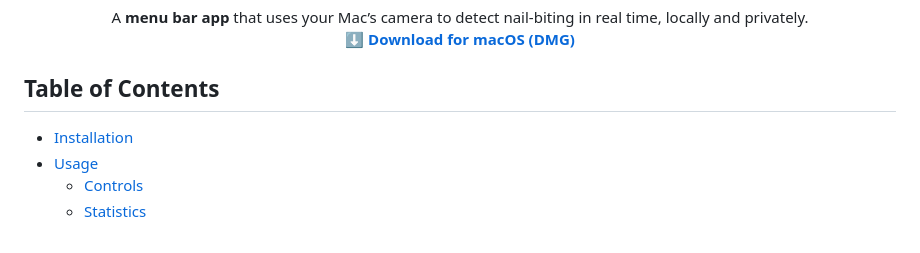
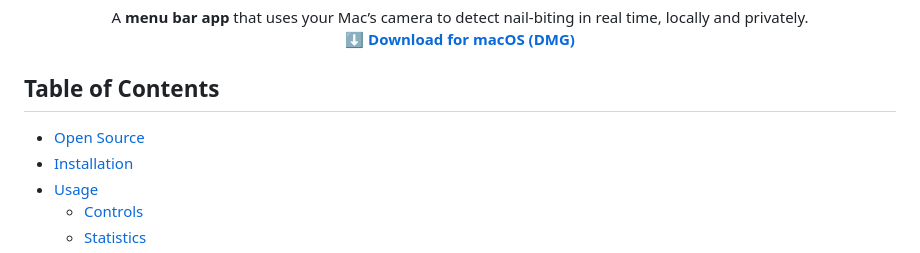
Before and after one commit to killian31/NailBiteMenu, a Markdown page: README.md, the part around the change. Rendered like a GitHub page.

Commit message:
fix: redame toc

```diff
--- a/README.md
+++ b/README.md
@@ -16,6 +16,7 @@
 
 ## Table of Contents
 
+- [Open Source](#open-source)
 - [Installation](#installation)
 - [Usage](#usage)
   - [Controls](#controls)
```
